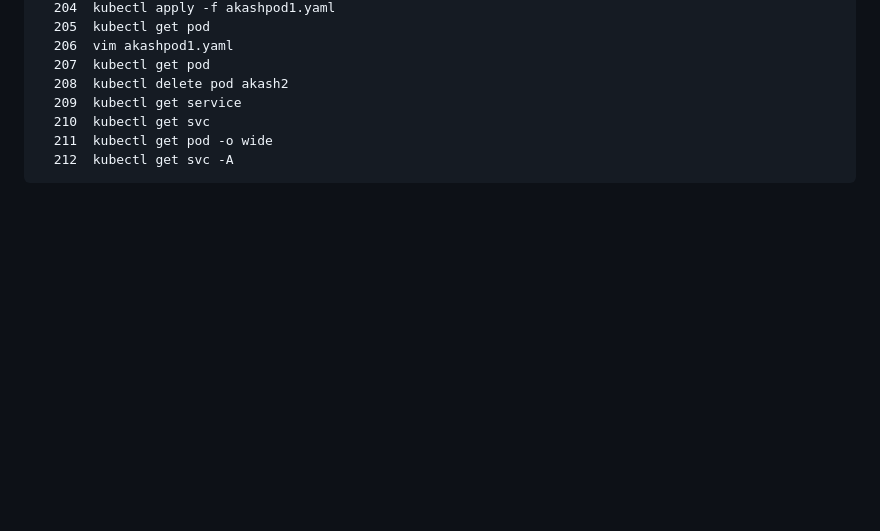
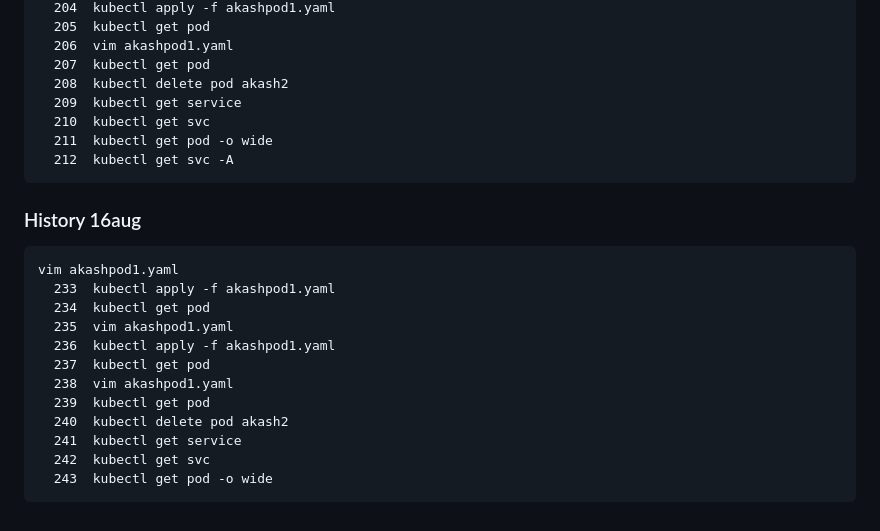
Before and after one commit to Gaur95/demoforuf, a Markdown page: README.md, the part around the change. GitHub-like rendering; blank space fills up the shorter version.

````diff
--- a/README.md
+++ b/README.md
@@ -118,3 +118,18 @@ kubectl get pod
   211  kubectl get pod -o wide
   212  kubectl get svc -A
 ```
+### History 16aug
+```
+vim akashpod1.yaml
+  233  kubectl apply -f akashpod1.yaml
+  234  kubectl get pod
+  235  vim akashpod1.yaml
+  236  kubectl apply -f akashpod1.yaml
+  237  kubectl get pod
+  238  vim akashpod1.yaml
+  239  kubectl get pod
+  240  kubectl delete pod akash2
+  241  kubectl get service
+  242  kubectl get svc
+  243  kubectl get pod -o wide
+```
````
